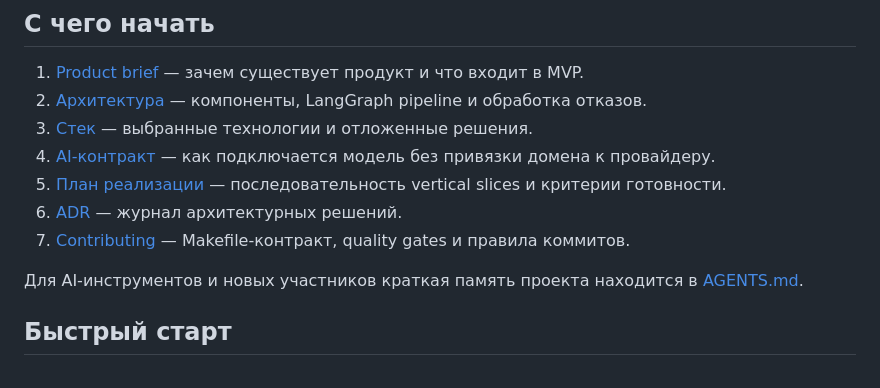
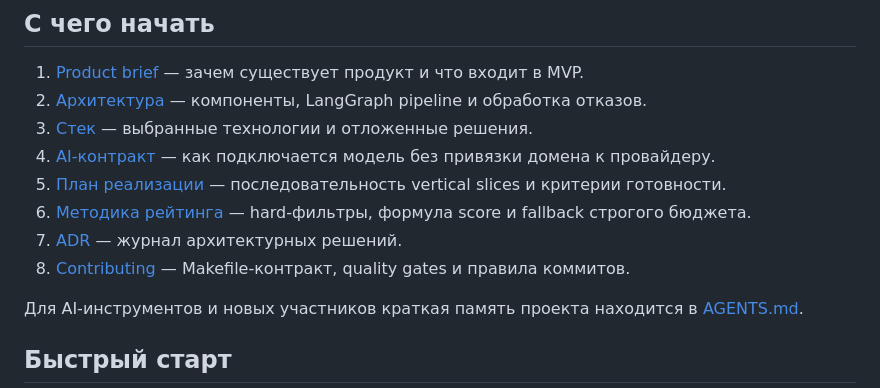
Before and after one commit to yaroslavlikh/travel-helper, a Markdown page: README.md, the part around the change. Drawn GitHub-style.

Commit message:
docs(ranking): document destination scoring method

```diff
--- a/README.md
+++ b/README.md
@@ -9,8 +9,9 @@ Evidence-first сервис для выбора направления путе
 3. [Стек](docs/stack.md) — выбранные технологии и отложенные решения.
 4. [AI-контракт](docs/ai-contract.md) — как подключается модель без привязки домена к провайдеру.
 5. [План реализации](docs/implementation-plan.md) — последовательность vertical slices и критерии готовности.
-6. [ADR](docs/adr/) — журнал архитектурных решений.
-7. [Contributing](CONTRIBUTING.md) — Makefile-контракт, quality gates и правила коммитов.
+6. [Методика рейтинга](docs/ranking.md) — hard-фильтры, формула score и fallback строгого бюджета.
+7. [ADR](docs/adr/) — журнал архитектурных решений.
+8. [Contributing](CONTRIBUTING.md) — Makefile-контракт, quality gates и правила коммитов.
 
 Для AI-инструментов и новых участников краткая память проекта находится в [AGENTS.md](AGENTS.md).
 
```
Also changed, not shown: docs/ranking.md (added, +53 -0 lines).
